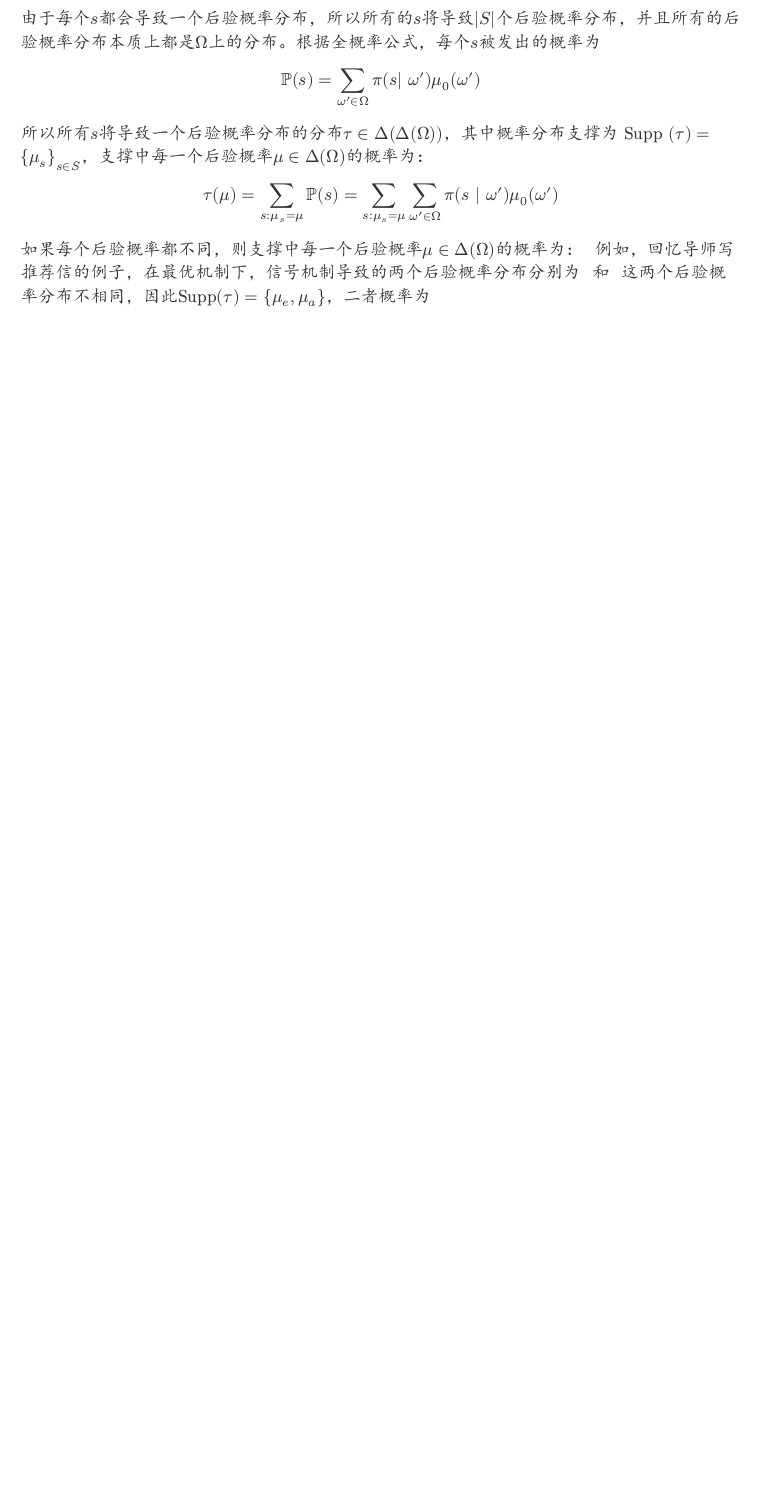
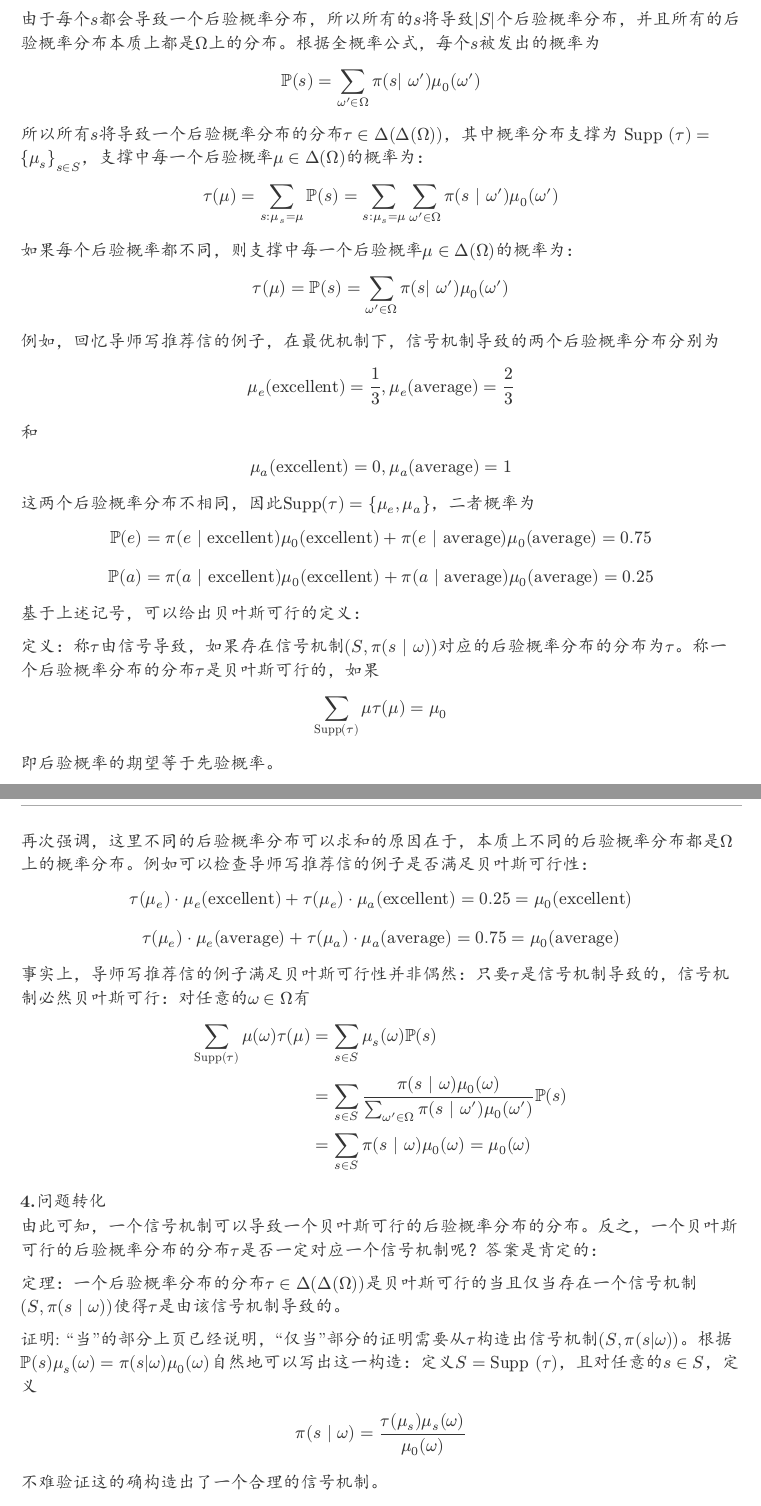
Before and after one commit to forliage/ZJU-Basis-for-Trading-Data-Elements, a Typst document (Lec10.typ): part of page 4 of 4 before the commit and two parts of pages 4 and 5 of 5 after it, the two joined at a grey line, cut so that both start at the same text, the shorter picture padded with empty space. The pictures show the PDF file Lec10.pdf that the author committed with the source.

Commit message:
Update Lec10 note

```diff
--- a/Lec10.typ
+++ b/Lec10.typ
@@ -296,3 +296,3 @@ $  $
 例如，回忆导师写推荐信的例子，在最优机制下，信号机制导致的两个后验概率分布分别为
-$  $
+$ mu_e ("excellent") = 1/3, mu_e ("average") = 2/3 $
 和
@@ -302,0 +304,11 @@ $  $
+基于上述记号，可以给出贝叶斯可行的定义：
+
+定义：称$tau$由信号导致，如果存在信号机制$(S, pi(s | omega))$对应的后验概率分布的分布为$tau$。称一个后验概率分布的分布$tau$是贝叶斯可行的，如果
+$ sum_("Supp"(tau)) mu tau(mu) = mu_0 $
+即后验概率的期望等于先验概率。
+
+再次强调，这里不同的后验概率分布可以求和的原因在于，本质上不同的后验概率分布都是$Omega$上的概率分布。例如可以检查导师写推荐信的例子是否满足贝叶斯可行性：
+$ tau (mu_e) dot mu_e ("excellent") + tau (mu_e) dot mu_a ("excellent") = 0.25 = mu_0 ("excellent") $
+$ tau (mu_e) dot mu_e ("average") + tau (mu_a) dot mu_a ("average") = 0.75 = mu_0 ("average") $
+
+事实上，导师写推荐信的例子满足贝叶斯可行性并非偶然：只要$tau$是信号机制导致的，信号机制必然贝叶斯可行：对任意的$omega in Omega$有
@@ -302,0 +321,11 @@ $  $
+=== 4.问题转化
+
+由此可知，一个信号机制可以导致一个贝叶斯可行的后验概率分布的分布。反之，一个贝叶斯可行的后验概率分布的分布$tau$是否一定对应一个信号机制呢？答案是肯定的：
+
+定理：一个后验概率分布的分布$tau in Delta(Delta(Omega))$是贝叶斯可行的当且仅当存在一个信号机制$(S,pi(s | omega))$使得$tau$是由该信号机制导致的。
+
+证明: “当”的部分上页已经说明，“仅当”部分的证明需要从$tau$构造出信号机制$(S, pi (s|omega))$。根据$bb(P) (s) mu_s (omega) = pi (s|omega) mu_0 (omega)$自然地可以写出这一构造：定义$S= "Supp" (tau)$，且对任意的$s in S$，定义
+$ pi (s | omega) = (tau (mu_s) mu_s (omega))/(mu_0 (omega)) $
+不难验证这的确构造出了一个合理的信号机制。
+
+- 因此，一个信号机制等价于一个贝叶斯可行的后验概率分布的分布；
```
Also changed, not shown: Lec10.pdf, Lec10.typ (20 more changed lines).
